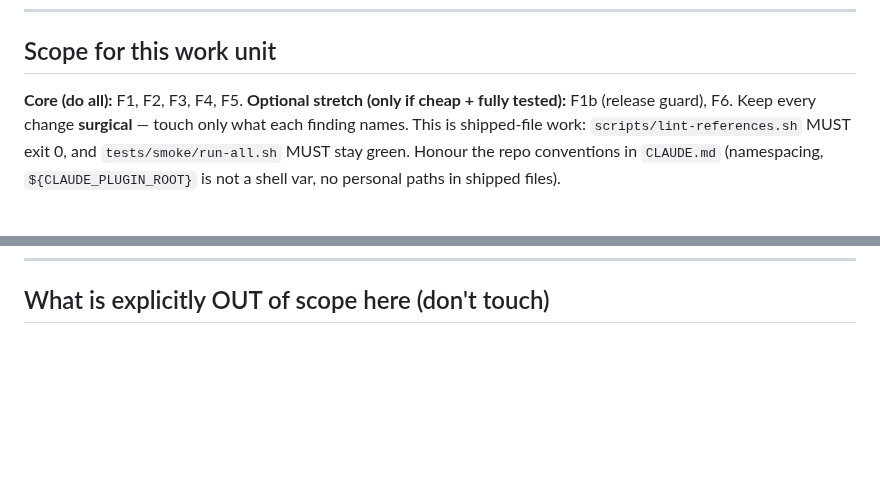
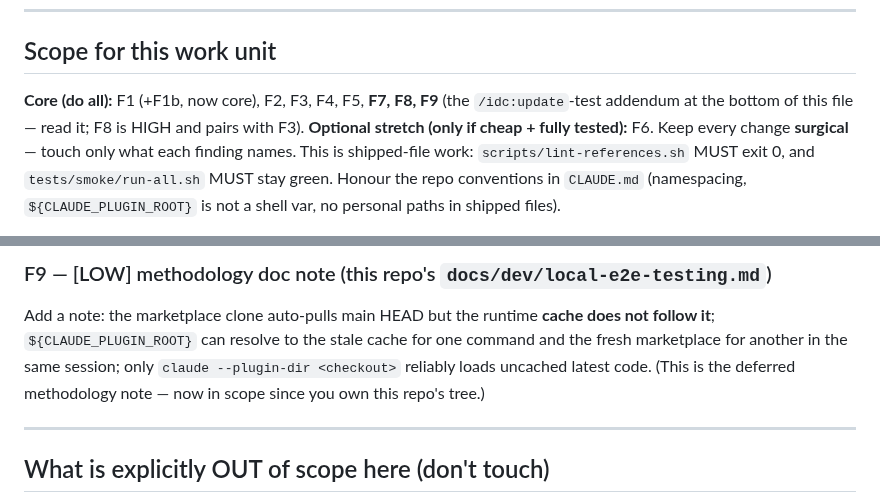
Before and after one commit to llamallamaredpajama/idc-workflow, a Markdown page: docs/dev/2026-06-14-install-test-pr37-audit.md, 2 parts joined by grey strips. GitHub-like rendering; blank space fills up the shorter version.

```diff
--- a/docs/dev/2026-06-14-install-test-pr37-audit.md
+++ b/docs/dev/2026-06-14-install-test-pr37-audit.md
@@ -39,8 +39,9 @@ sandbox repo — not in this audit's scope).
 
 ## Scope for this work unit
 
-**Core (do all):** F1, F2, F3, F4, F5.
-**Optional stretch (only if cheap + fully tested):** F1b (release guard), F6.
+**Core (do all):** F1 (+F1b, now core), F2, F3, F4, F5, **F7, F8, F9** (the `/idc:update`-test
+addendum at the bottom of this file — read it; F8 is HIGH and pairs with F3).
+**Optional stretch (only if cheap + fully tested):** F6.
 Keep every change **surgical** — touch only what each finding names. This is shipped-file work:
 `scripts/lint-references.sh` MUST exit 0, and `tests/smoke/run-all.sh` MUST stay green. Honour
 the repo conventions in `CLAUDE.md` (namespacing, `${CLAUDE_PLUGIN_ROOT}` is not a shell var,
@@ -191,3 +255,12 @@ If it risks the smoke suite's expectations, skip it and leave a `known-debts.md`
+### F9 — [LOW] methodology doc note (this repo's `docs/dev/local-e2e-testing.md`)
+Add a note: the marketplace clone auto-pulls main HEAD but the runtime **cache does not follow
+it**; `${CLAUDE_PLUGIN_ROOT}` can resolve to the stale cache for one command and the fresh
+marketplace for another in the same session; only `claude --plugin-dir <checkout>` reliably loads
+uncached latest code. (This is the deferred methodology note — now in scope since you own this
+repo's tree.)
+
+---
+
 ## What is explicitly OUT of scope here (don't touch)
 
 - The observability harness (`ke-snap*`, the sandbox `.git/hooks`) and the test methodology —
```
Also changed, not shown: other parts of docs/dev/2026-06-14-install-test-pr37-audit.md (+63 -0 lines).
